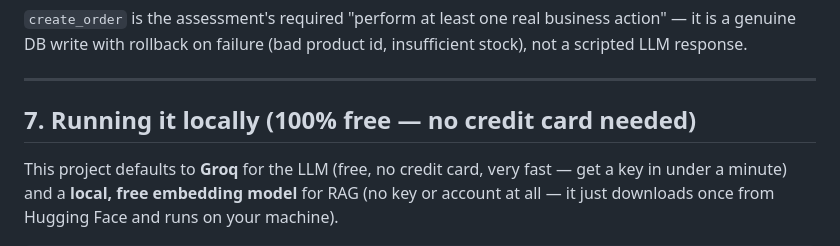
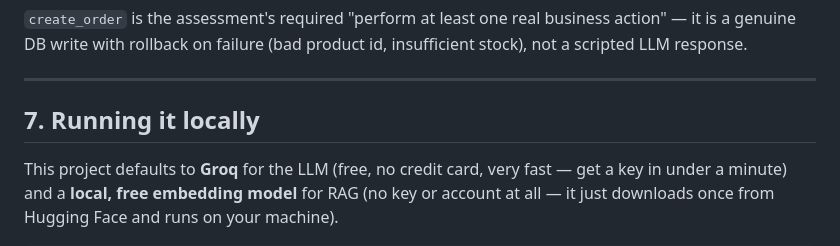
Before and after one commit to MazenAmer6/Ai-Sales-Agent, a Markdown page: README.md, the part around the change. Rendered like a GitHub page.

```diff
--- a/README.md
+++ b/README.md
@@ -182,7 +182,7 @@ product id, insufficient stock), not a scripted LLM response.
 
 ---
 
-## 7. Running it locally (100% free — no credit card needed)
+## 7. Running it locally
 
 This project defaults to **Groq** for the LLM (free, no credit card, very
 fast — get a key in under a minute) and a **local, free embedding model**
```
